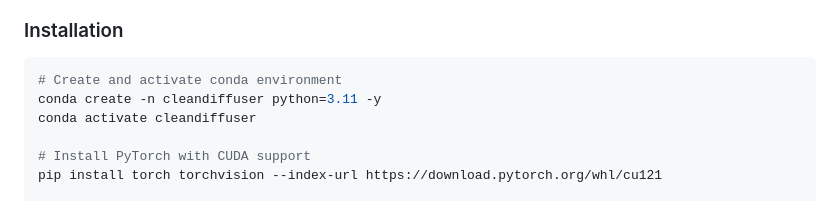
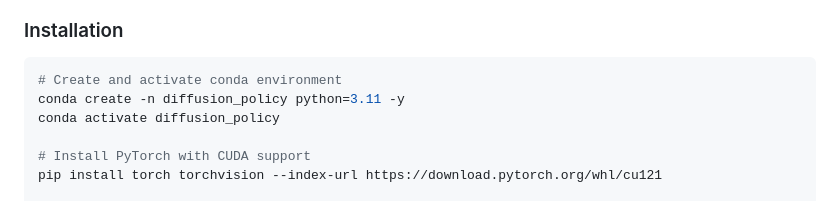
Before and after one commit to JJUNE0/diffusion_policy_robot_docking, a Markdown page: README.md, the part around the change. GitHub-like rendering.

Commit message:
Update conda environment names in README

````diff
--- a/README.md
+++ b/README.md
@@ -135,8 +135,8 @@ A mobile robot learns to autonomously dock at a charging station by observing tw
 
 ```bash
 # Create and activate conda environment
-conda create -n cleandiffuser python=3.11 -y
-conda activate cleandiffuser
+conda create -n diffusion_policy python=3.11 -y
+conda activate diffusion_policy
 
 # Install PyTorch with CUDA support
 pip install torch torchvision --index-url https://download.pytorch.org/whl/cu121
````
